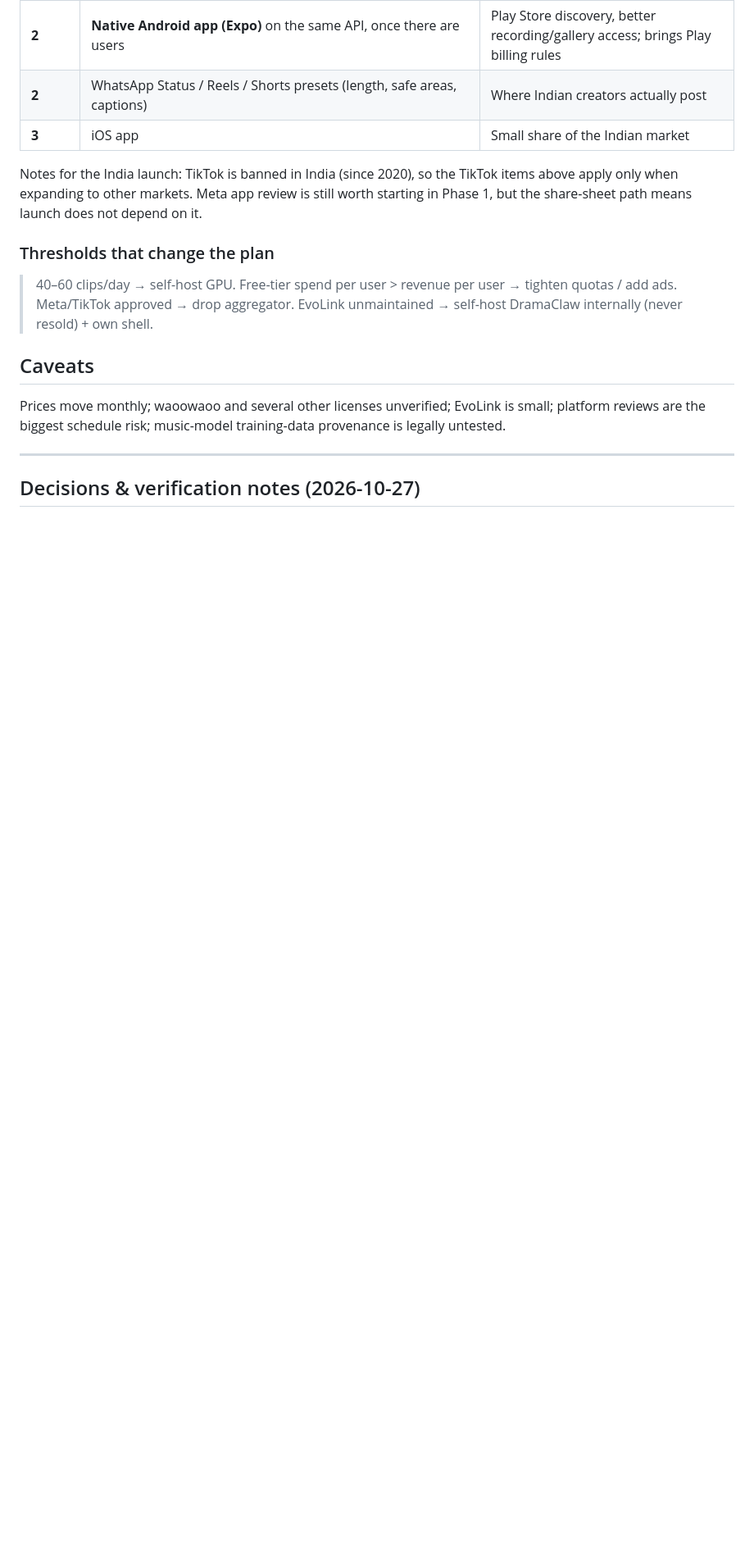
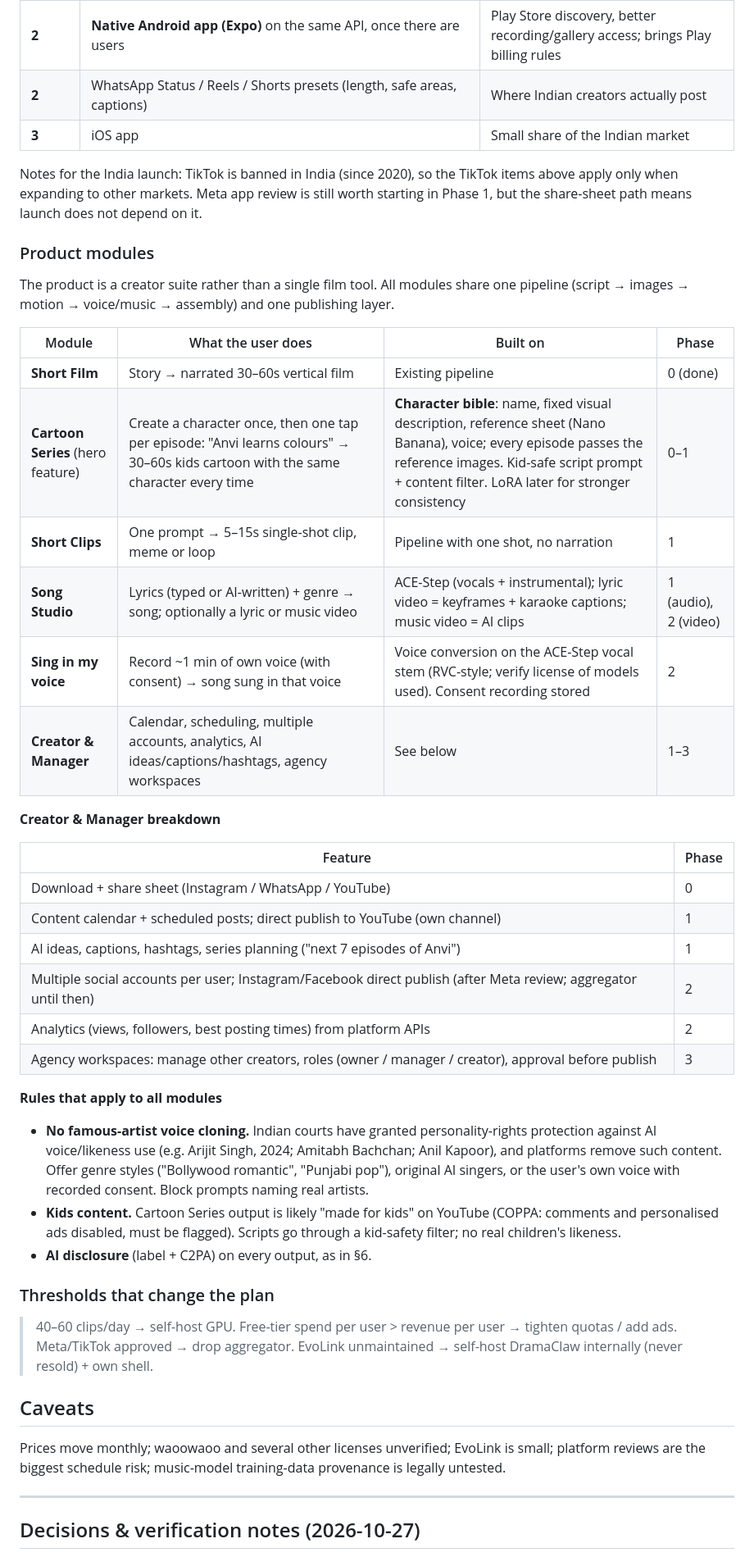
Before and after one commit to rajnishh/MockMateAI, a Markdown page: story-film/docs/PLAN.md, the part around the change. Shown at 82% size. Drawn GitHub-style; blank space fills up the shorter version.

Commit message:
Add product modules to the story-to-film plan
Plan the creator suite: cartoon series with a reusable character bible,
short clips, song studio (audio, then video), sing-in-my-voice with
consent, and creator/manager features (calendar, scheduling, multiple
accounts, analytics, AI ideas, agency workspaces), each mapped to a
phase. Record the rules against famous-artist voice cloning and for
kids content.

Co-Authored-By: Claude Opus 5.5 <noreply@anthropic.com>
Claude-Session: https://claude.ai/code/session_015fgNGfNKVdqWCq7ePXnST6

```diff
--- a/story-film/docs/PLAN.md
+++ b/story-film/docs/PLAN.md
@@ -134,6 +134,36 @@ The roadmap above stands. The launch market is **Indian creators** and it is bui
 
 Notes for the India launch: TikTok is banned in India (since 2020), so the TikTok items above apply only when expanding to other markets. Meta app review is still worth starting in Phase 1, but the share-sheet path means launch does not depend on it.
 
+### Product modules
+
+The product is a creator suite rather than a single film tool. All modules share one pipeline (script → images → motion → voice/music → assembly) and one publishing layer.
+
+| Module | What the user does | Built on | Phase |
+|---|---|---|---|
+| **Short Film** | Story → narrated 30–60s vertical film | Existing pipeline | 0 (done) |
+| **Cartoon Series** (hero feature) | Create a character once, then one tap per episode: "Anvi learns colours" → 30–60s kids cartoon with the same character every time | **Character bible**: name, fixed visual description, reference sheet (Nano Banana), voice; every episode passes the reference images. Kid-safe script prompt + content filter. LoRA later for stronger consistency | 0–1 |
+| **Short Clips** | One prompt → 5–15s single-shot clip, meme or loop | Pipeline with one shot, no narration | 1 |
+| **Song Studio** | Lyrics (typed or AI-written) + genre → song; optionally a lyric or music video | ACE-Step (vocals + instrumental); lyric video = keyframes + karaoke captions; music video = AI clips | 1 (audio), 2 (video) |
+| **Sing in my voice** | Record ~1 min of own voice (with consent) → song sung in that voice | Voice conversion on the ACE-Step vocal stem (RVC-style; verify license of models used). Consent recording stored | 2 |
+| **Creator & Manager** | Calendar, scheduling, multiple accounts, analytics, AI ideas/captions/hashtags, agency workspaces | See below | 1–3 |
+
+**Creator & Manager breakdown**
+
+| Feature | Phase |
+|---|---|
+| Download + share sheet (Instagram / WhatsApp / YouTube) | 0 |
+| Content calendar + scheduled posts; direct publish to YouTube (own channel) | 1 |
+| AI ideas, captions, hashtags, series planning ("next 7 episodes of Anvi") | 1 |
+| Multiple social accounts per user; Instagram/Facebook direct publish (after Meta review; aggregator until then) | 2 |
+| Analytics (views, followers, best posting times) from platform APIs | 2 |
+| Agency workspaces: manage other creators, roles (owner / manager / creator), approval before publish | 3 |
+
+**Rules that apply to all modules**
+
+- **No famous-artist voice cloning.** Indian courts have granted personality-rights protection against AI voice/likeness use (e.g. Arijit Singh, 2024; Amitabh Bachchan; Anil Kapoor), and platforms remove such content. Offer genre styles ("Bollywood romantic", "Punjabi pop"), original AI singers, or the user's own voice with recorded consent. Block prompts naming real artists.
+- **Kids content.** Cartoon Series output is likely "made for kids" on YouTube (COPPA: comments and personalised ads disabled, must be flagged). Scripts go through a kid-safety filter; no real children's likeness.
+- **AI disclosure** (label + C2PA) on every output, as in §6.
+
 ### Thresholds that change the plan
 
 >40–60 clips/day → self-host GPU. Free-tier spend per user > revenue per user → tighten quotas / add ads. Meta/TikTok approved → drop aggregator. EvoLink unmaintained → self-host DramaClaw internally (never resold) + own shell.
```
